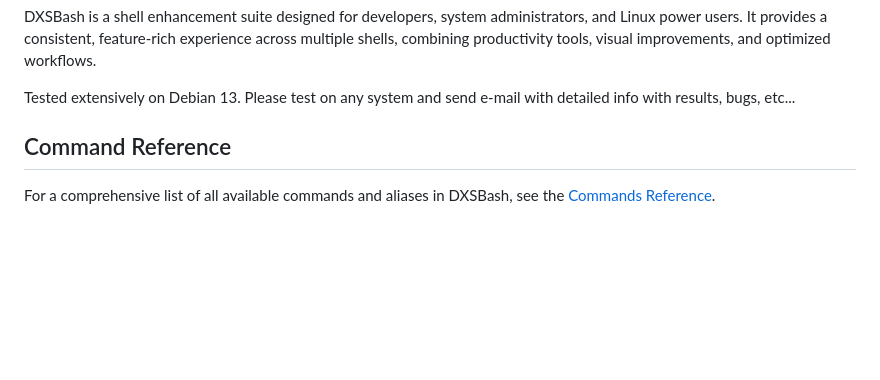
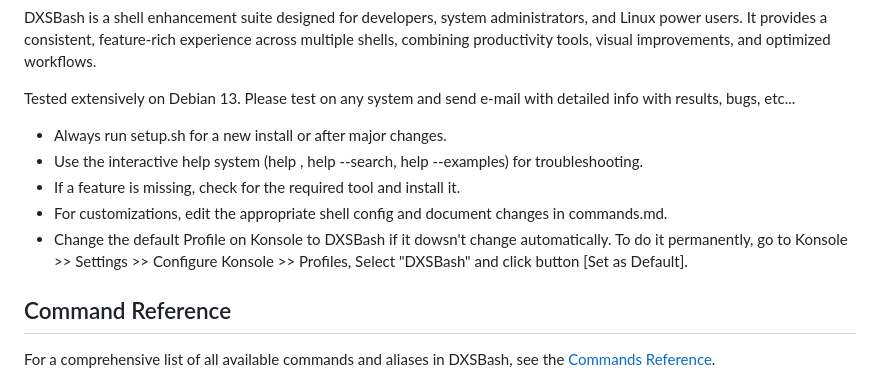
Before and after one commit to digitalxs/dxsbash, a Markdown page: README.md, the part around the change. Rendered like a GitHub page; blank space fills up the shorter version.

Commit message:
Update README.md
Signed-off-by: Luis Miguel P. Freitas <37273297+digitalxs@users.noreply.github.com>

```diff
--- a/README.md
+++ b/README.md
@@ -21,6 +21,12 @@ v3.0.2
 DXSBash is a shell enhancement suite designed for developers, system administrators, and Linux power users. It provides a consistent, feature-rich experience across multiple shells, combining productivity tools, visual improvements, and optimized workflows.
 
 Tested extensively on Debian 13. Please test on any system and send e-mail with detailed info with results, bugs, etc...
+
+- Always run setup.sh for a new install or after major changes.
+- Use the interactive help system (help <topic>, help --search, help --examples) for troubleshooting.
+- If a feature is missing, check for the required tool and install it.
+- For customizations, edit the appropriate shell config and document changes in commands.md.
+- Change the default Profile on Konsole to DXSBash if it dowsn't change automatically. To do it permanently, go to Konsole >> Settings >> Configure Konsole >> Profiles, Select "DXSBash" and click button [Set as Default].
 
 ## Command Reference
 
```
